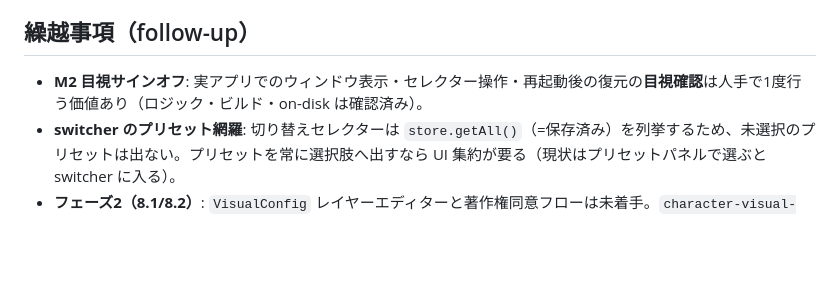
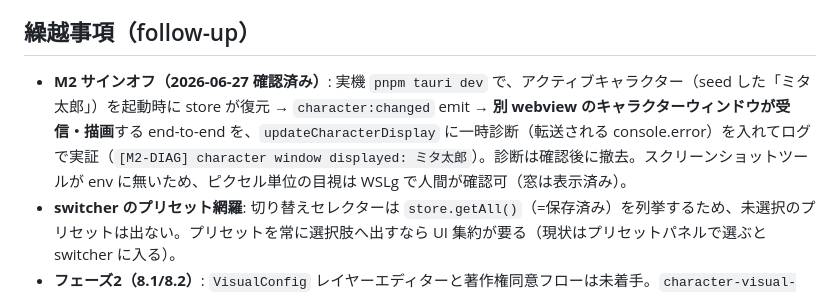
Before and after one commit to kumamoto-kouki/mitatete, a Markdown page: .claude/reports/2026-06-27-character-layer-impl.md, the part around the change. Drawn GitHub-style; blank space fills up the shorter version.

Commit message:
docs(character-layer): M2 サインオフ結果を振り返りに追記
実機 pnpm tauri dev で起動時のアクティブキャラクター復元→character:changed→
別webviewのキャラクターウィンドウ描画を end-to-end でログ実証（M2: キャラ選択がUI反映）。

Co-Authored-By: Claude Opus 4.8 <noreply@anthropic.com>

```diff
--- a/.claude/reports/2026-06-27-character-layer-impl.md
+++ b/.claude/reports/2026-06-27-character-layer-impl.md
@@ -22,7 +22,7 @@ character-layer spec のコア＋検証タスク（3.1 / 4.1 / 4.2 / 5.1 / 6.1 /
 
 ## 繰越事項（follow-up）
 
-- **M2 目視サインオフ**: 実アプリでのウィンドウ表示・セレクター操作・再起動後の復元の**目視確認**は人手で1度行う価値あり（ロジック・ビルド・on-disk は確認済み）。
+- **M2 サインオフ（2026-06-27 確認済み）**: 実機 `pnpm tauri dev` で、アクティブキャラクター（seed した「ミタ太郎」）を起動時に store が復元 → `character:changed` emit → **別 webview のキャラクターウィンドウが受信・描画**する end-to-end を、`updateCharacterDisplay` に一時診断（転送される console.error）を入れてログで実証（`[M2-DIAG] character window displayed: ミタ太郎`）。診断は確認後に撤去。スクリーンショットツールが env に無いため、ピクセル単位の目視は WSLg で人間が確認可（窓は表示済み）。
 - **switcher のプリセット網羅**: 切り替えセレクターは `store.getAll()`（=保存済み）を列挙するため、未選択のプリセットは出ない。プリセットを常に選択肢へ出すなら UI 集約が要る（現状はプリセットパネルで選ぶと switcher に入る）。
 - **フェーズ2（8.1/8.2）**: `VisualConfig` レイヤーエディターと著作権同意フローは未着手。`character-visual-editor.ts` 境界で実装する。
 - **WSLg で Tauri GUI は起動可能**（webkit2gtk-4.1 あり）。storage-manager レポートの「GUI ランタイム未検証」はこの env では解消。GPU は zink/libEGL 警告でソフトレンダにフォールバック。
```
